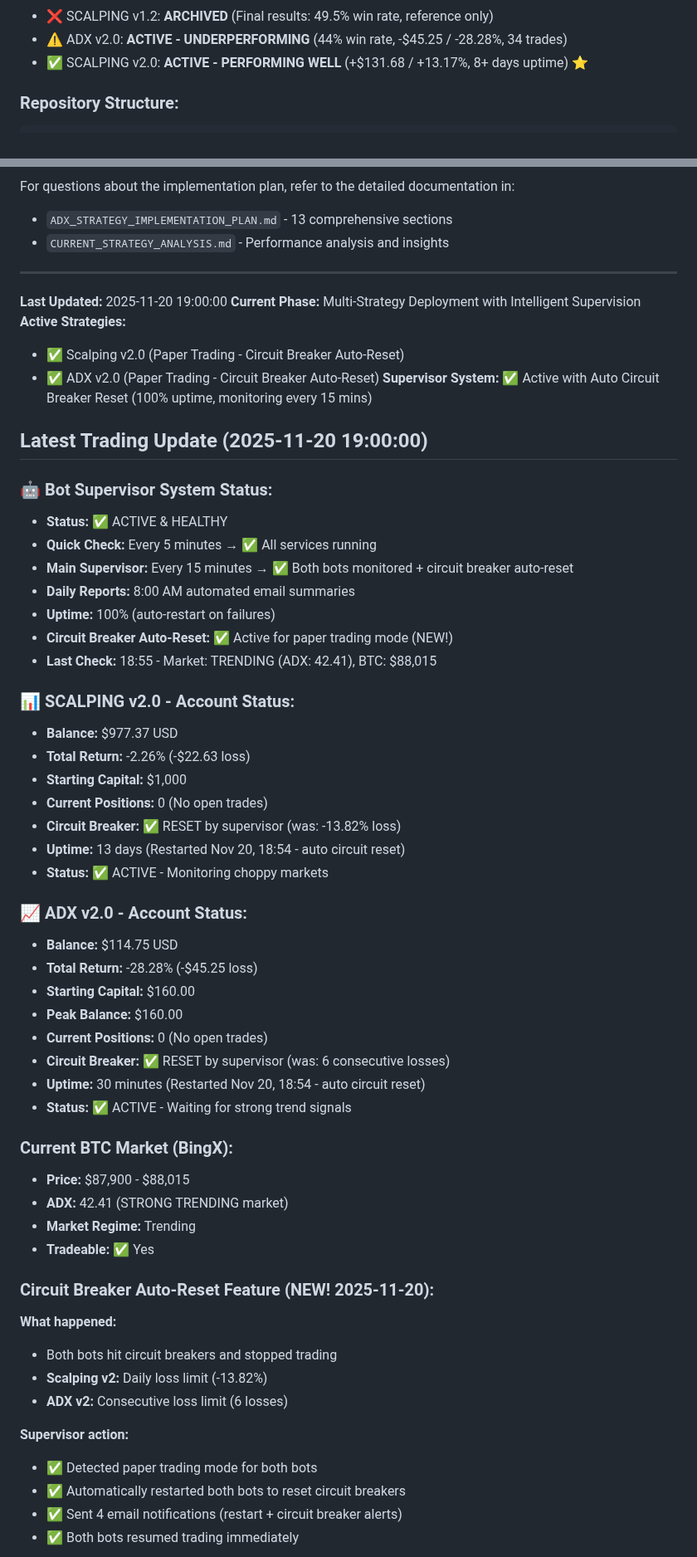
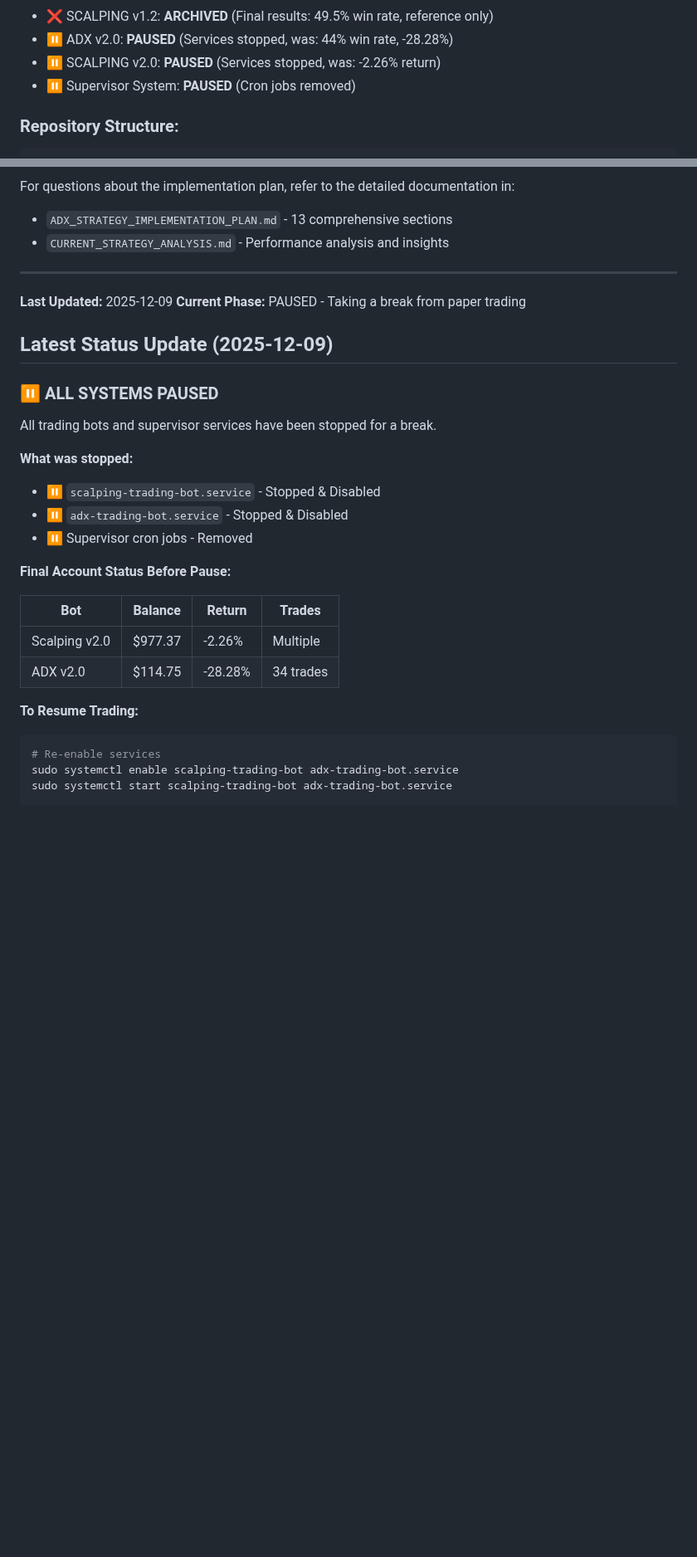
Before and after one commit to infornet1/trading, a Markdown page: README.md, 2 parts joined by grey strips. Shown at 83% size. Rendered like a GitHub page; blank space fills up the shorter version.

````diff
--- a/README.md
+++ b/README.md
@@ -22,6 +22,7 @@ This project contains THREE trading strategies for Bitcoin:
 - ❌ SCALPING v1.2: **ARCHIVED** (Final results: 49.5% win rate, reference only)
-- ⚠️ ADX v2.0: **ACTIVE - UNDERPERFORMING** (44% win rate, -$45.25 / -28.28%, 34 trades)
-- ✅ SCALPING v2.0: **ACTIVE - PERFORMING WELL** (+$131.68 / +13.17%, 8+ days uptime) ⭐
+- ⏸️ ADX v2.0: **PAUSED** (Services stopped, was: 44% win rate, -28.28%)
+- ⏸️ SCALPING v2.0: **PAUSED** (Services stopped, was: -2.26% return)
+- ⏸️ Supervisor System: **PAUSED** (Cron jobs removed)
 
 ### Repository Structure:
 ```
@@ -516,58 +517,30 @@ For questions about the implementation plan, refer to the detailed documentation
 
 ---
 
-**Last Updated:** 2025-11-20 19:00:00
-**Current Phase:** Multi-Strategy Deployment with Intelligent Supervision
-**Active Strategies:**
-- ✅ Scalping v2.0 (Paper Trading - Circuit Breaker Auto-Reset)
-- ✅ ADX v2.0 (Paper Trading - Circuit Breaker Auto-Reset)
-**Supervisor System:** ✅ Active with Auto Circuit Breaker Reset (100% uptime, monitoring every 15 mins)
+**Last Updated:** 2025-12-09
+**Current Phase:** PAUSED - Taking a break from paper trading
 
-## Latest Trading Update (2025-11-20 19:00:00)
+## Latest Status Update (2025-12-09)
 
-### 🤖 Bot Supervisor System Status:
-- **Status:** ✅ ACTIVE & HEALTHY
-- **Quick Check:** Every 5 minutes → ✅ All services running
-- **Main Supervisor:** Every 15 minutes → ✅ Both bots monitored + circuit breaker auto-reset
-- **Daily Reports:** 8:00 AM automated email summaries
-- **Uptime:** 100% (auto-restart on failures)
-- **Circuit Breaker Auto-Reset:** ✅ Active for paper trading mode (NEW!)
-- **Last Check:** 18:55 - Market: TRENDING (ADX: 42.41), BTC: $88,015
+### ⏸️ ALL SYSTEMS PAUSED
 
-### 📊 SCALPING v2.0 - Account Status:
-- **Balance:** $977.37 USD
-- **Total Return:** -2.26% (-$22.63 loss)
-- **Starting Capital:** $1,000
-- **Current Positions:** 0 (No open trades)
-- **Circuit Breaker:** ✅ RESET by supervisor (was: -13.82% loss)
-- **Uptime:** 13 days (Restarted Nov 20, 18:54 - auto circuit reset)
-- **Status:** ✅ ACTIVE - Monitoring choppy markets
+All trading bots and supervisor services have been stopped for a break.
 
-### 📈 ADX v2.0 - Account Status:
-- **Balance:** $114.75 USD
-- **Total Return:** -28.28% (-$45.25 loss)
-- **Starting Capital:** $160.00
-- **Peak Balance:** $160.00
-- **Current Positions:** 0 (No open trades)
-- **Circuit Breaker:** ✅ RESET by supervisor (was: 6 consecutive losses)
-- **Uptime:** 30 minutes (Restarted Nov 20, 18:54 - auto circuit reset)
-- **Status:** ✅ ACTIVE - Waiting for strong trend signals
+**What was stopped:**
+- ⏸️ `scalping-trading-bot.service` - Stopped & Disabled
+- ⏸️ `adx-trading-bot.service` - Stopped & Disabled
+- ⏸️ Supervisor cron jobs - Removed
 
-### Current BTC Market (BingX):
-- **Price:** $87,900 - $88,015
-- **ADX:** 42.41 (STRONG TRENDING market)
-- **Market Regime:** Trending
-- **Tradeable:** ✅ Yes
+**Final Account Status Before Pause:**
 
-### Circuit Breaker Auto-Reset Feature (NEW! 2025-11-20):
-**What happened:**
-- Both bots hit circuit breakers and stopped trading
-- **Scalping v2:** Daily loss limit (-13.82%)
-- **ADX v2:** Consecutive loss limit (6 losses)
+| Bot | Balance | Return | Trades |
+|-----|---------|--------|--------|
+| Scalping v2.0 | $977.37 | -2.26% | Multiple |
+| ADX v2.0 | $114.75 | -28.28% | 34 trades |
 
-**Supervisor action:**
-- ✅ Detected paper trading mode for both bots
-- ✅ Automatically restarted both bots to reset circuit breakers
-- ✅ Sent 4 email notifications (restart + circuit breaker alerts)
-- ✅ Both bots resumed trading immediately
+**To Resume Trading:**
+```bash
+# Re-enable services
+sudo systemctl enable scalping-trading-bot adx-trading-bot.service
+sudo systemctl start scalping-trading-bot adx-trading-bot.service
 
````
Also changed, not shown: other parts of README.md (+8 -83 lines).
